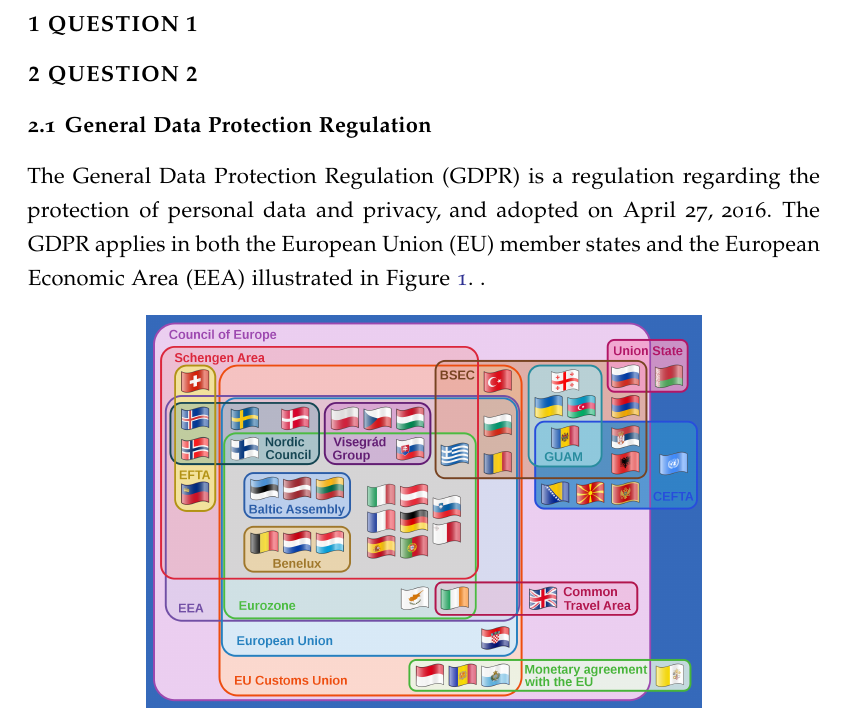
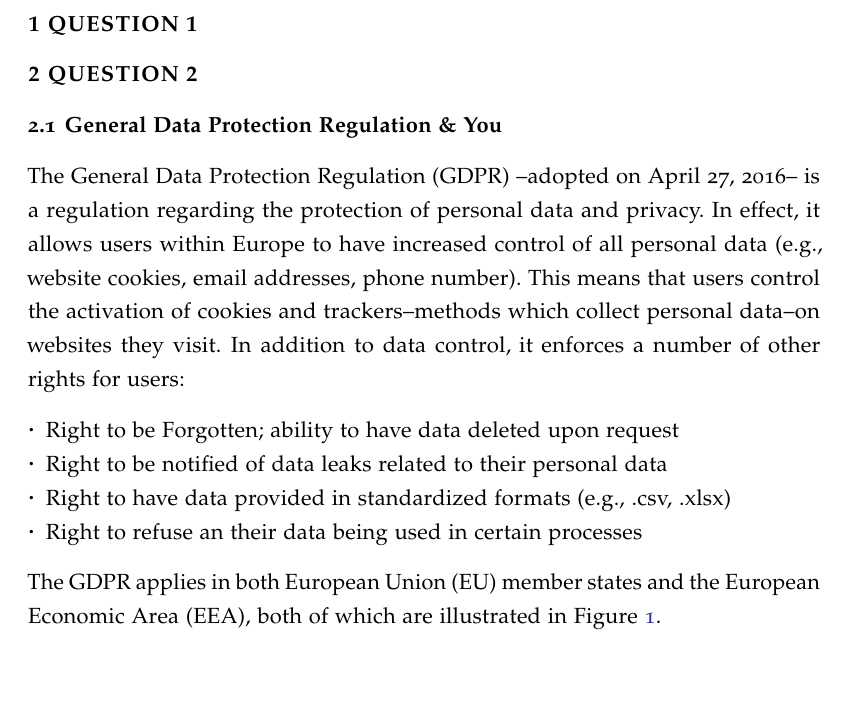
Before and after one commit to alihelkhatib/cs7637, a LaTeX problem sheet (hw1/journal/jdf-starter.tex): part of the page before the commit and part of page 1 of 2 after it, cut so that both start at the same text, the shorter picture padded with empty space. The pictures show the PDF file hw1/journal/jdf-starter.pdf that the author committed with the source.

Commit message:
completed portions of Q2

```diff
--- a/hw1/journal/jdf-starter.tex
+++ b/hw1/journal/jdf-starter.tex
@@ -16,9 +16,18 @@
 \section{Question 1}
 
 \section{Question 2}
-\subsection{General Data Protection Regulation & You}
-The General Data Protection Regulation (GDPR) is a regulation regarding the protection of personal data and privacy, and adopted on April 27, 2016. In effect, it allows users within Europe to have increased control of all personal data (e.g., website cookies, email addresses, phone number)   The GDPR applies in both the European Union (EU) member states and the European Economic Area (EEA) illustrated in Figure~\ref{fig:europe-groups}.
-\begin{figure}
+\subsection{General Data Protection Regulation \& You}
+The General Data Protection Regulation (GDPR) --adopted on April 27, 2016-- is a regulation regarding the protection of personal data and privacy. In effect, it allows users within Europe to have increased control of all personal data (e.g., website cookies, email addresses, phone number). This means that users control the activation of cookies and trackers--methods which collect personal data--on websites they visit. In addition to data control, it enforces a number of other rights for users:
+\begin{itemize}
+	\item Right to be Forgotten; ability to have data deleted upon request
+	\item Right to be notified of data leaks related to their personal data
+	\item Right to have data provided in standardized formats (e.g., .csv, .xlsx)
+	\item Right to refuse an their data being used in certain processes
+\end{itemize}
+
+
+The GDPR applies in both European Union (EU) member states and the European Economic Area (EEA), both of which are illustrated in Figure~\ref{fig:europe-groups}.
+\begin{figure}[H]
 	\centering
 	\includegraphics[width=0.7\linewidth]{../figures/europe-groups}
 	\caption{Euler Diagram illustrating the various multinational European organizations and agreements. European Union is shown in light blue; EEA is in purple. Source: \href{https://en.wikipedia.org/wiki/File:Supranational_European_Bodies-en.svg}{Wikipedia}
```
Also changed, not shown: hw1/figures/google-ads.png (added), hw1/journal/jdf-starter.pdf, hw1/journal/jdf-starter.tex (13 more changed lines), 4 other files.
